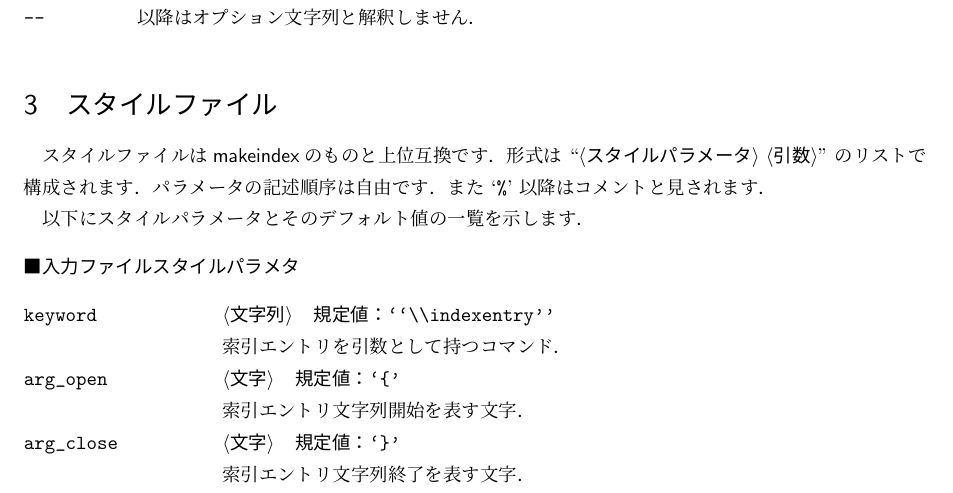
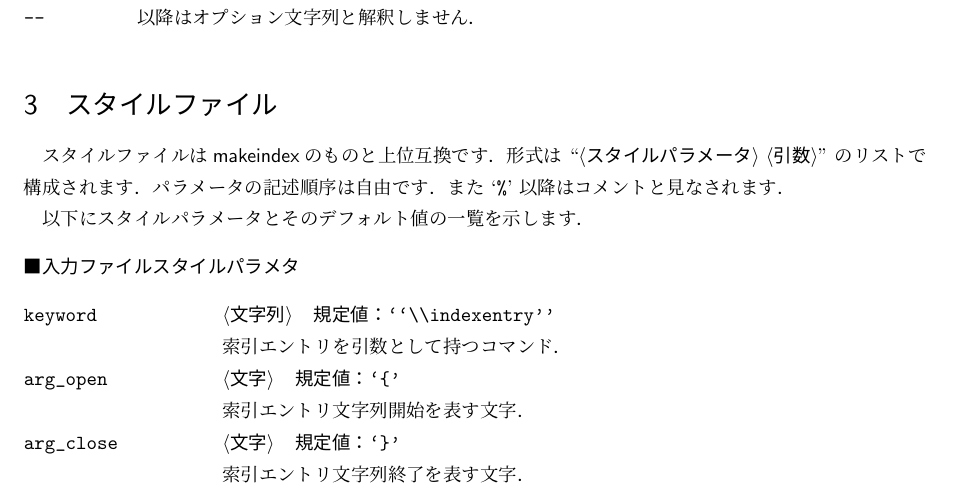
Before and after one commit to texjporg/mendex-doc, a LaTeX document (mendex.tex): part of page 2 of 7, cut so that both start at the same text. Compiled offline with pLaTeX and dvipdfmx.

Commit message:
mendex.{1,1.ja,doc,tex}: detail about -I, typo

```diff
--- a/mendex.tex
+++ b/mendex.tex
@@ -139,7 +139,7 @@
 
 スタイルファイルは\SoftName{makeindex}のものと上位互換です．
 形式は ``\jMeta{スタイルパラメータ} \jMeta{引数}'' のリストで構成されます．
-パラメータの記述順序は自由です．また `|%|' 以降はコメントと見されます．
+パラメータの記述順序は自由です．また `|%|' 以降はコメントと見なされます．
 
 以下にスタイルパラメータとそのデフォルト値の一覧を示します．
 
```
Also changed, not shown: 3 other files.
